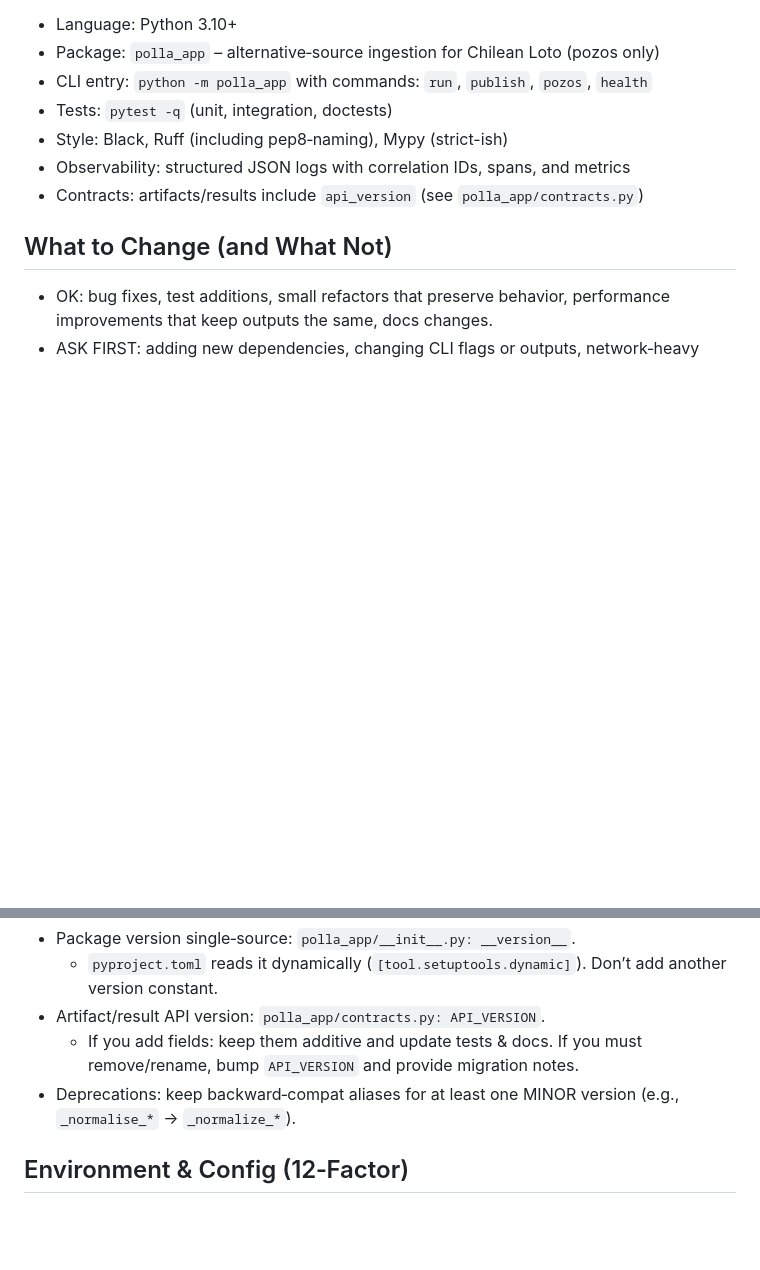
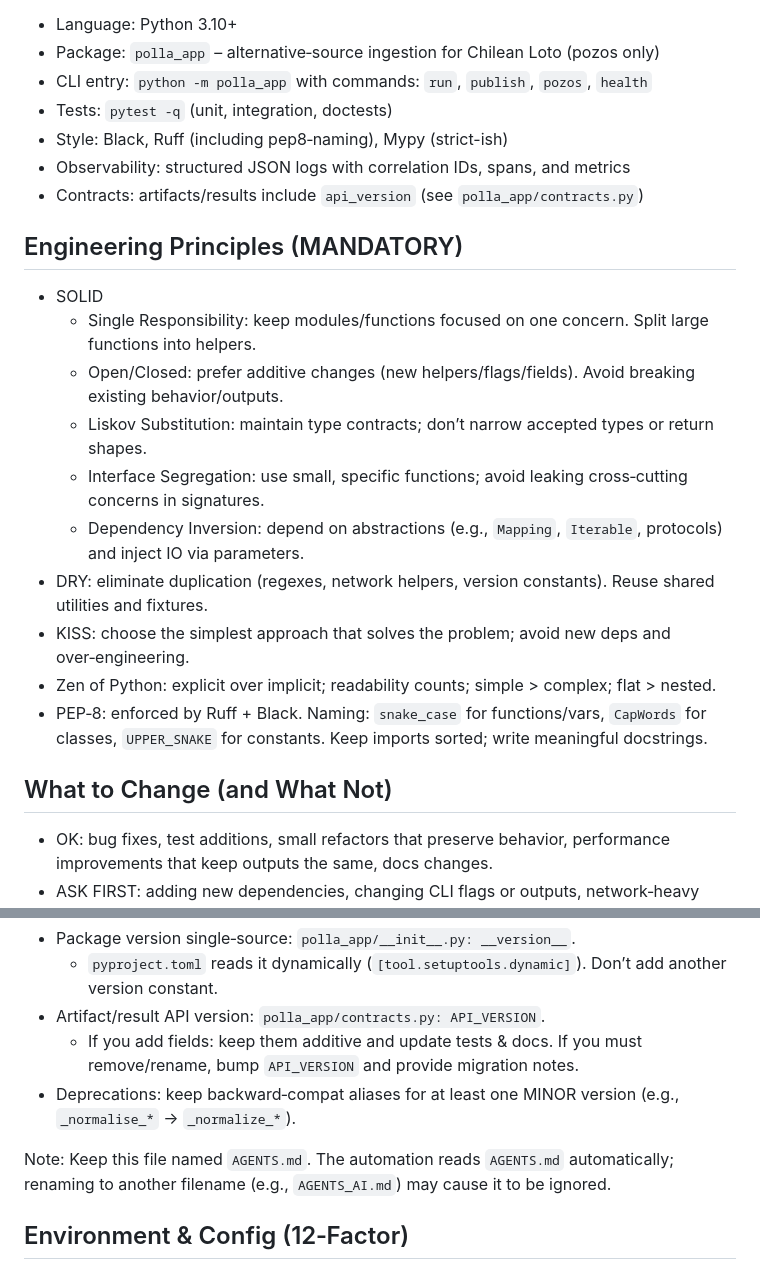
Before and after one commit to cortega26/polla, a Markdown page: AGENTS.md, 2 parts joined by grey strips. Drawn GitHub-style; blank space fills up the shorter version.

Commit message:
`Added engineering principles and guidelines to AGENTS.md`

```diff
--- a/AGENTS.md
+++ b/AGENTS.md
@@ -18,6 +18,18 @@ This repository uses AGENTS.md to guide AI/automation and humans on how to make
 - Observability: structured JSON logs with correlation IDs, spans, and metrics
 - Contracts: artifacts/results include `api_version` (see `polla_app/contracts.py`)
 
+## Engineering Principles (MANDATORY)
+- SOLID
+  - Single Responsibility: keep modules/functions focused on one concern. Split large functions into helpers.
+  - Open/Closed: prefer additive changes (new helpers/flags/fields). Avoid breaking existing behavior/outputs.
+  - Liskov Substitution: maintain type contracts; don’t narrow accepted types or return shapes.
+  - Interface Segregation: use small, specific functions; avoid leaking cross‑cutting concerns in signatures.
+  - Dependency Inversion: depend on abstractions (e.g., `Mapping`, `Iterable`, protocols) and inject IO via parameters.
+- DRY: eliminate duplication (regexes, network helpers, version constants). Reuse shared utilities and fixtures.
+- KISS: choose the simplest approach that solves the problem; avoid new deps and over‑engineering.
+- Zen of Python: explicit over implicit; readability counts; simple > complex; flat > nested.
+- PEP‑8: enforced by Ruff + Black. Naming: `snake_case` for functions/vars, `CapWords` for classes, `UPPER_SNAKE` for constants. Keep imports sorted; write meaningful docstrings.
+
 ## What to Change (and What Not)
 - OK: bug fixes, test additions, small refactors that preserve behavior, performance improvements that keep outputs the same, docs changes.
 - ASK FIRST: adding new dependencies, changing CLI flags or outputs, network‑heavy features, schema or API changes (see Contracts).
@@ -29,6 +41,8 @@ This repository uses AGENTS.md to guide AI/automation and humans on how to make
 - Artifact/result API version: `polla_app/contracts.py: API_VERSION`.
   - If you add fields: keep them additive and update tests & docs. If you must remove/rename, bump `API_VERSION` and provide migration notes.
 - Deprecations: keep backward‑compat aliases for at least one MINOR version (e.g., `_normalise_*` → `_normalize_*`).
+
+Note: Keep this file named `AGENTS.md`. The automation reads `AGENTS.md` automatically; renaming to another filename (e.g., `AGENTS_AI.md`) may cause it to be ignored.
 
 ## Environment & Config (12‑Factor)
 - Inputs via env vars (don’t hardcode):
```
